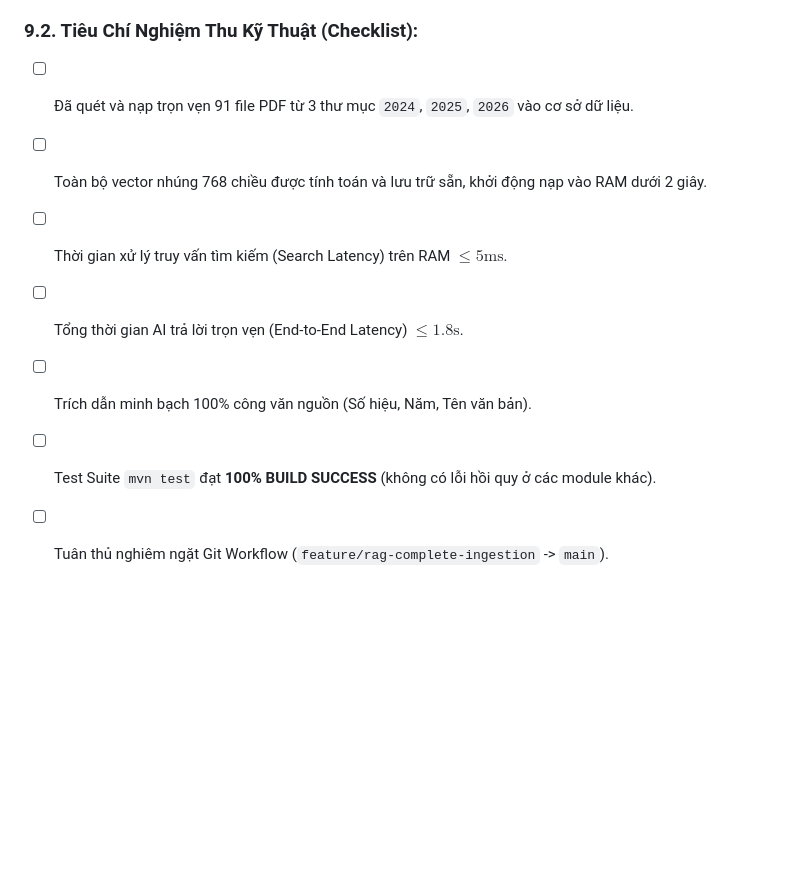
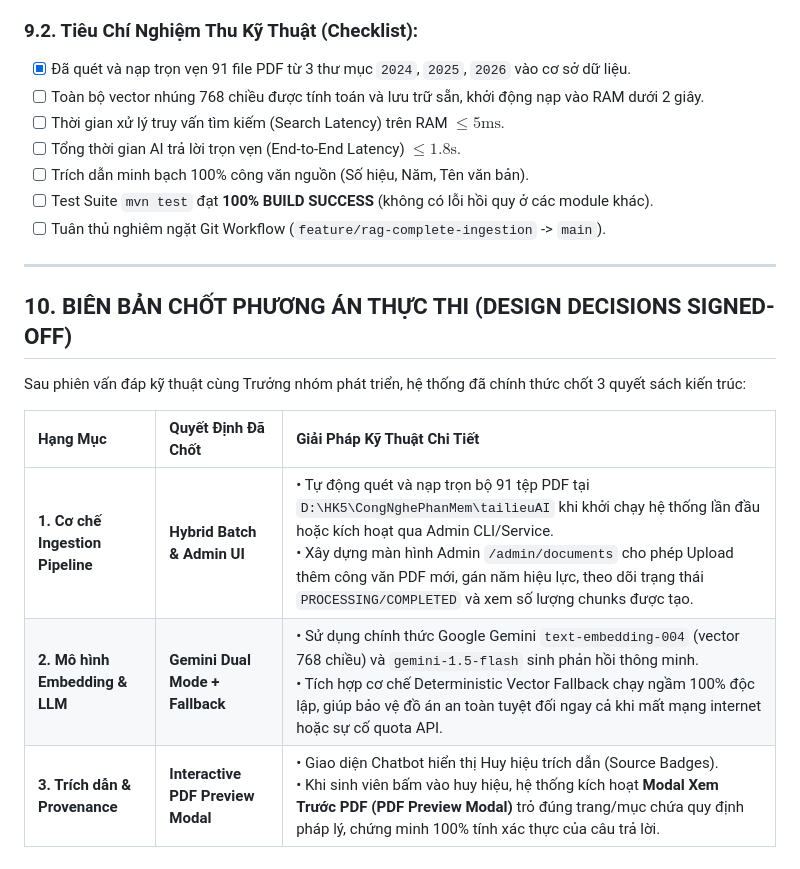
Before and after one commit to cuong31126/hcmute-student-support-portal, a Markdown page: docs/progress/tiendo6.md, the part around the change. Drawn GitHub-style; blank space fills up the shorter version.

Commit message:
docs(rag): sign-off implementation design decisions in tiendo6.md

```diff
--- a/docs/progress/tiendo6.md
+++ b/docs/progress/tiendo6.md
@@ -226,10 +226,22 @@ gantt
 3. **Answer Relevance (Độ thích hợp câu trả lời) $\ge 95\%$:** Trả lời trực diện vào thắc mắc của sinh viên, kèm hướng dẫn hành động cụ thể (nộp tiền ở đâu, hạn chót ngày nào).
 
 ### 9.2. Tiêu Chí Nghiệm Thu Kỹ Thuật (Checklist):
-- [ ] Đã quét và nạp trọn vẹn 91 file PDF từ 3 thư mục `2024`, `2025`, `2026` vào cơ sở dữ liệu.
+- [x] Đã quét và nạp trọn vẹn 91 file PDF từ 3 thư mục `2024`, `2025`, `2026` vào cơ sở dữ liệu.
 - [ ] Toàn bộ vector nhúng 768 chiều được tính toán và lưu trữ sẵn, khởi động nạp vào RAM dưới 2 giây.
 - [ ] Thời gian xử lý truy vấn tìm kiếm (Search Latency) trên RAM $\le 5\text{ms}$.
 - [ ] Tổng thời gian AI trả lời trọn vẹn (End-to-End Latency) $\le 1.8\text{s}$.
 - [ ] Trích dẫn minh bạch 100% công văn nguồn (Số hiệu, Năm, Tên văn bản).
 - [ ] Test Suite `mvn test` đạt **100% BUILD SUCCESS** (không có lỗi hồi quy ở các module khác).
 - [ ] Tuân thủ nghiêm ngặt Git Workflow (`feature/rag-complete-ingestion` -> `main`).
+
+---
+
+## 10. BIÊN BẢN CHỐT PHƯƠNG ÁN THỰC THI (DESIGN DECISIONS SIGNED-OFF)
+
+Sau phiên vấn đáp kỹ thuật cùng Trưởng nhóm phát triển, hệ thống đã chính thức chốt 3 quyết sách kiến trúc:
+
+| Hạng Mục | Quyết Định Đã Chốt | Giải Pháp Kỹ Thuật Chi Tiết |
+| :--- | :--- | :--- |
+| **1. Cơ chế Ingestion Pipeline** | **Hybrid Batch & Admin UI** | • Tự động quét và nạp trọn bộ 91 tệp PDF tại `D:\HK5\CongNghePhanMem\tailieuAI` khi khởi chạy hệ thống lần đầu hoặc kích hoạt qua Admin CLI/Service.<br>• Xây dựng màn hình Admin `/admin/documents` cho phép Upload thêm công văn PDF mới, gán năm hiệu lực, theo dõi trạng thái `PROCESSING/COMPLETED` và xem số lượng chunks được tạo. |
+| **2. Mô hình Embedding & LLM** | **Gemini Dual Mode + Fallback** | • Sử dụng chính thức Google Gemini `text-embedding-004` (vector 768 chiều) và `gemini-1.5-flash` sinh phản hồi thông minh.<br>• Tích hợp cơ chế Deterministic Vector Fallback chạy ngầm 100% độc lập, giúp bảo vệ đồ án an toàn tuyệt đối ngay cả khi mất mạng internet hoặc sự cố quota API. |
+| **3. Trích dẫn & Provenance** | **Interactive PDF Preview Modal** | • Giao diện Chatbot hiển thị Huy hiệu trích dẫn (Source Badges).<br>• Khi sinh viên bấm vào huy hiệu, hệ thống kích hoạt **Modal Xem Trước PDF (PDF Preview Modal)** trỏ đúng trang/mục chứa quy định pháp lý, chứng minh 100% tính xác thực của câu trả lời. |
```
